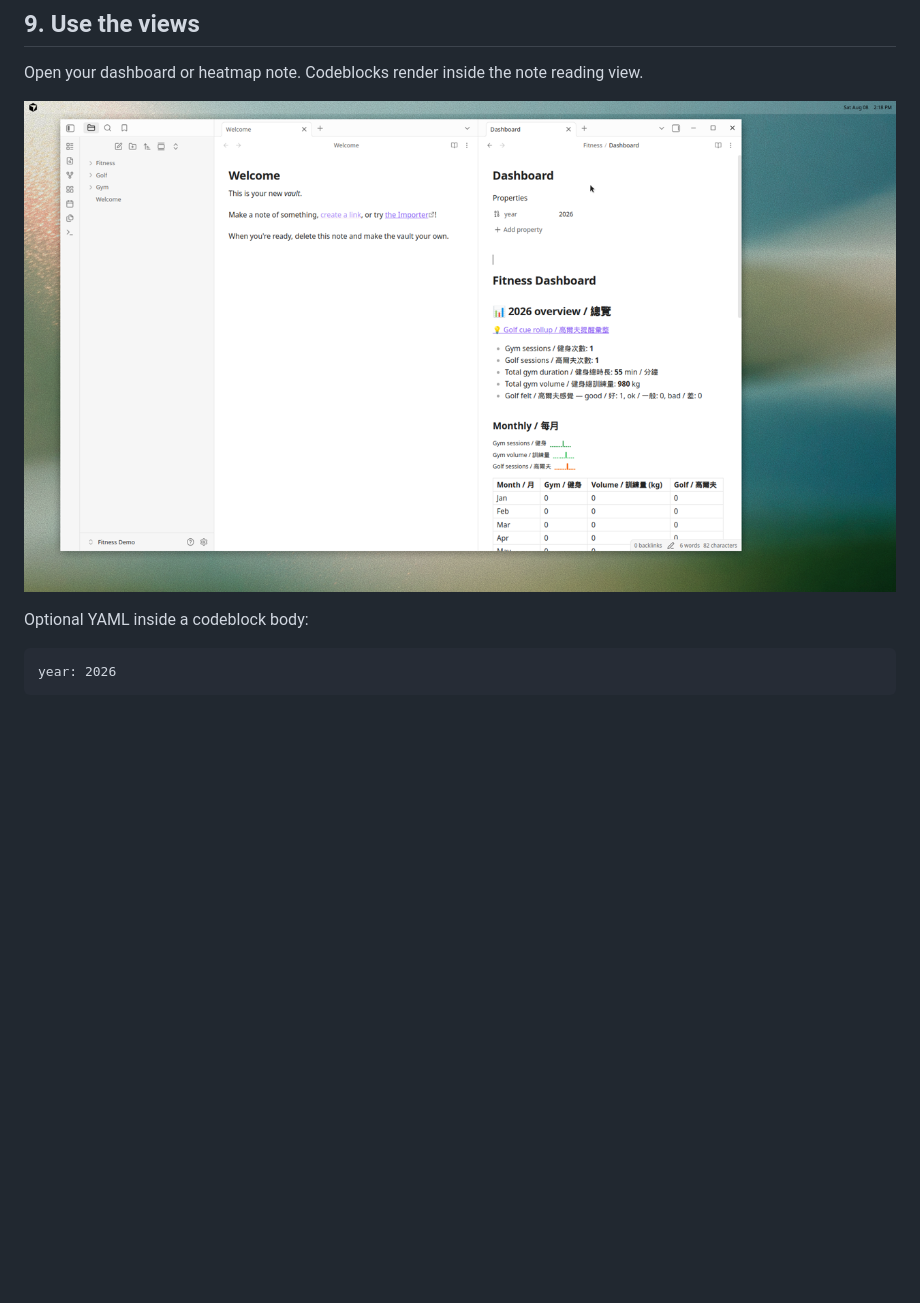
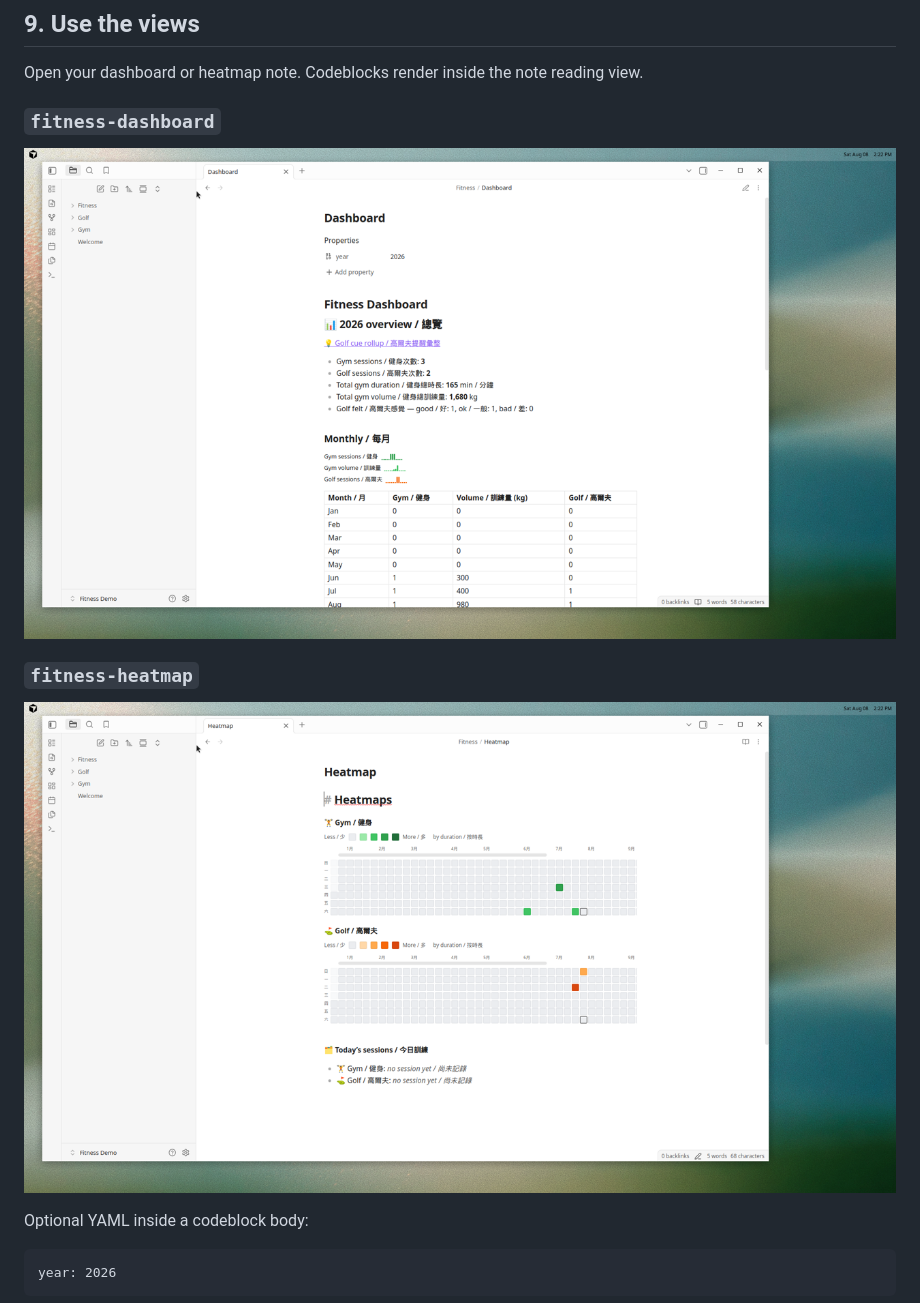
Before and after one commit to justinw0ng/fitness-plugin, a Markdown page: docs/USER_GUIDE.md, the part around the change. Drawn GitHub-style; blank space fills up the shorter version.

Commit message:
Show dashboard and heatmap screenshots in the user guide
Co-authored-by: Justin <justinw0ng@users.noreply.github.com>

```diff
--- a/docs/USER_GUIDE.md
+++ b/docs/USER_GUIDE.md
@@ -212,7 +212,13 @@ Gym notes store sets in a markdown table. Golf notes store reminders under a **R
 
 Open your dashboard or heatmap note. Codeblocks render inside the note reading view.
 
-![Dashboard or heatmap](./images/08-dashboard-or-heatmap.png)
+### `fitness-dashboard`
+
+![fitness-dashboard](./images/fitness-dashboard.png)
+
+### `fitness-heatmap`
+
+![fitness-heatmap](./images/fitness-heatmap.png)
 
 Optional YAML inside a codeblock body:
 
```
